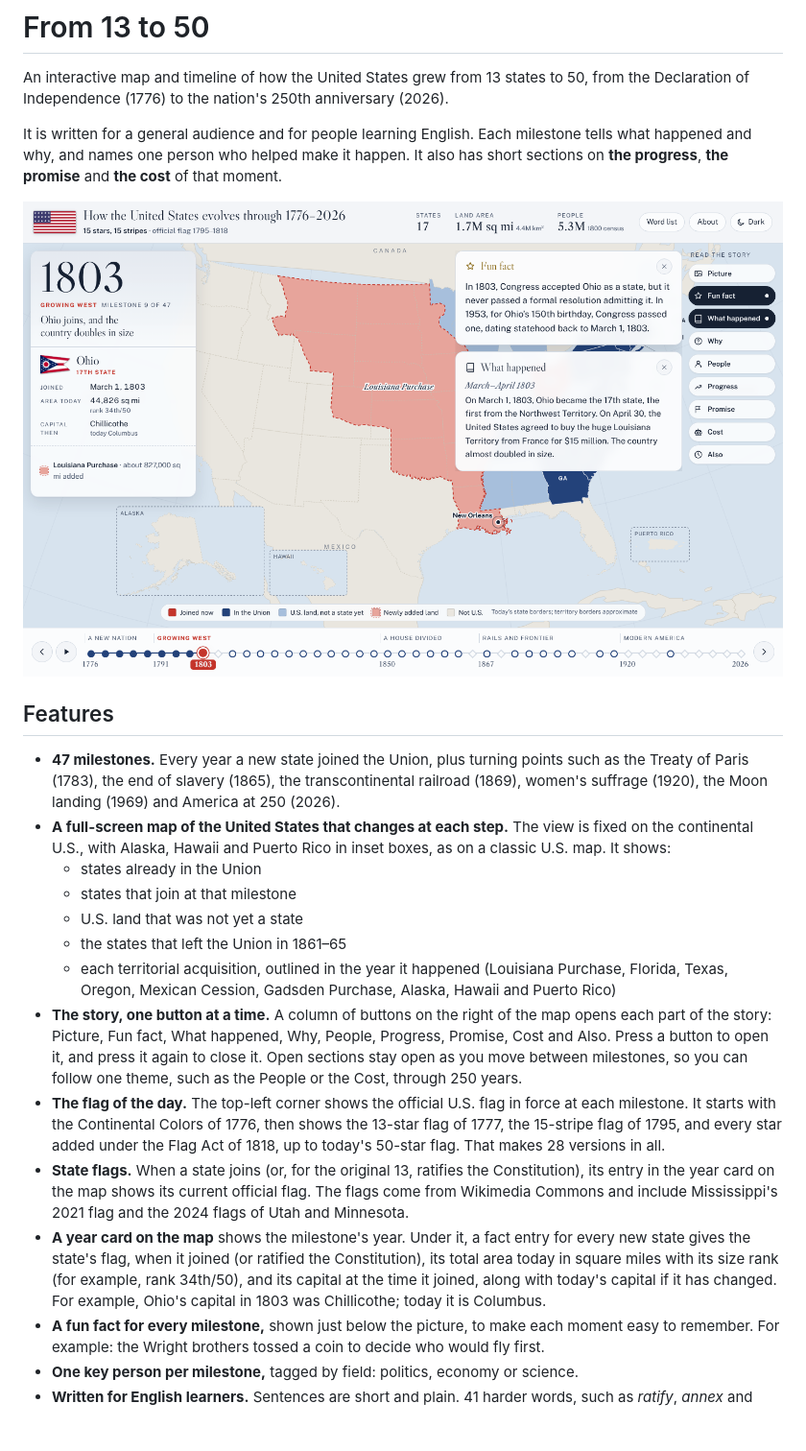
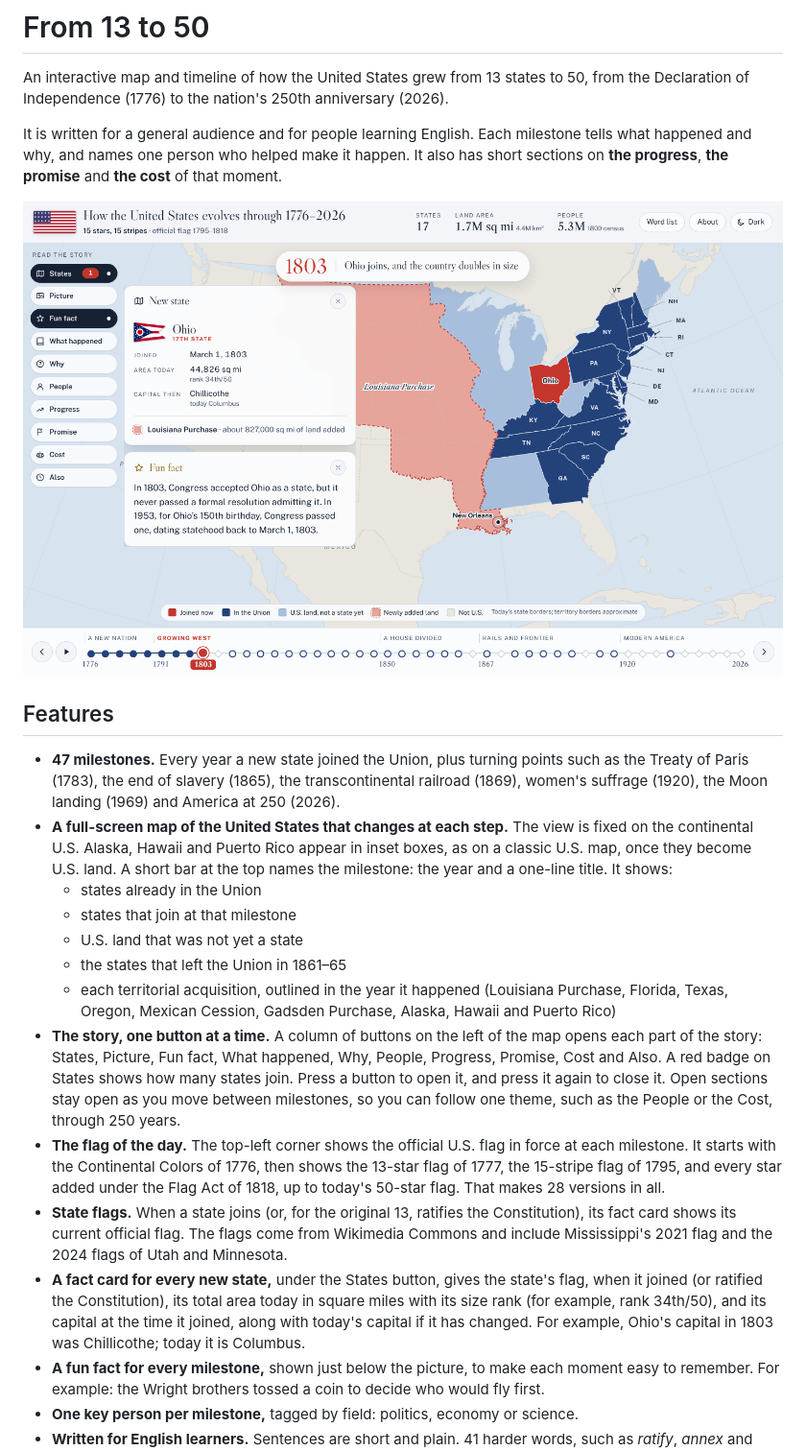
Before and after one commit to richnguyen/usa-at-250, a Markdown page: README.md, the part around the change. Shown at 96% size. Drawn GitHub-style; pictures changed too: docs/screenshot.png; blank space fills up the shorter version.

```diff
--- a/README.md
+++ b/README.md
@@ -9,16 +9,16 @@ It is written for a general audience and for people learning English. Each miles
 ## Features
 
 - **47 milestones.** Every year a new state joined the Union, plus turning points such as the Treaty of Paris (1783), the end of slavery (1865), the transcontinental railroad (1869), women's suffrage (1920), the Moon landing (1969) and America at 250 (2026).
-- **A full-screen map of the United States that changes at each step.** The view is fixed on the continental U.S., with Alaska, Hawaii and Puerto Rico in inset boxes, as on a classic U.S. map. It shows:
+- **A full-screen map of the United States that changes at each step.** The view is fixed on the continental U.S. Alaska, Hawaii and Puerto Rico appear in inset boxes, as on a classic U.S. map, once they become U.S. land. A short bar at the top names the milestone: the year and a one-line title. It shows:
   - states already in the Union
   - states that join at that milestone
   - U.S. land that was not yet a state
   - the states that left the Union in 1861–65
   - each territorial acquisition, outlined in the year it happened (Louisiana Purchase, Florida, Texas, Oregon, Mexican Cession, Gadsden Purchase, Alaska, Hawaii and Puerto Rico)
-- **The story, one button at a time.** A column of buttons on the right of the map opens each part of the story: Picture, Fun fact, What happened, Why, People, Progress, Promise, Cost and Also. Press a button to open it, and press it again to close it. Open sections stay open as you move between milestones, so you can follow one theme, such as the People or the Cost, through 250 years.
+- **The story, one button at a time.** A column of buttons on the left of the map opens each part of the story: States, Picture, Fun fact, What happened, Why, People, Progress, Promise, Cost and Also. A red badge on States shows how many states join. Press a button to open it, and press it again to close it. Open sections stay open as you move between milestones, so you can follow one theme, such as the People or the Cost, through 250 years.
 - **The flag of the day.** The top-left corner shows the official U.S. flag in force at each milestone. It starts with the Continental Colors of 1776, then shows the 13-star flag of 1777, the 15-stripe flag of 1795, and every star added under the Flag Act of 1818, up to today's 50-star flag. That makes 28 versions in all.
-- **State flags.** When a state joins (or, for the original 13, ratifies the Constitution), its entry in the year card on the map shows its current official flag. The flags come from Wikimedia Commons and include Mississippi's 2021 flag and the 2024 flags of Utah and Minnesota.
-- **A year card on the map** shows the milestone's year. Under it, a fact entry for every new state gives the state's flag, when it joined (or ratified the Constitution), its total area today in square miles with its size rank (for example, rank 34th/50), and its capital at the time it joined, along with today's capital if it has changed. For example, Ohio's capital in 1803 was Chillicothe; today it is Columbus.
+- **State flags.** When a state joins (or, for the original 13, ratifies the Constitution), its fact card shows its current official flag. The flags come from Wikimedia Commons and include Mississippi's 2021 flag and the 2024 flags of Utah and Minnesota.
+- **A fact card for every new state,** under the States button, gives the state's flag, when it joined (or ratified the Constitution), its total area today in square miles with its size rank (for example, rank 34th/50), and its capital at the time it joined, along with today's capital if it has changed. For example, Ohio's capital in 1803 was Chillicothe; today it is Columbus.
 - **A fun fact for every milestone,** shown just below the picture, to make each moment easy to remember. For example: the Wright brothers tossed a coin to decide who would fly first.
 - **One key person per milestone,** tagged by field: politics, economy or science.
 - **Written for English learners.** Sentences are short and plain. 41 harder words, such as *ratify*, *annex* and *suffrage*, show a simple meaning when tapped. A word list collects them all.
```
Also changed, not shown: 3 other files.
